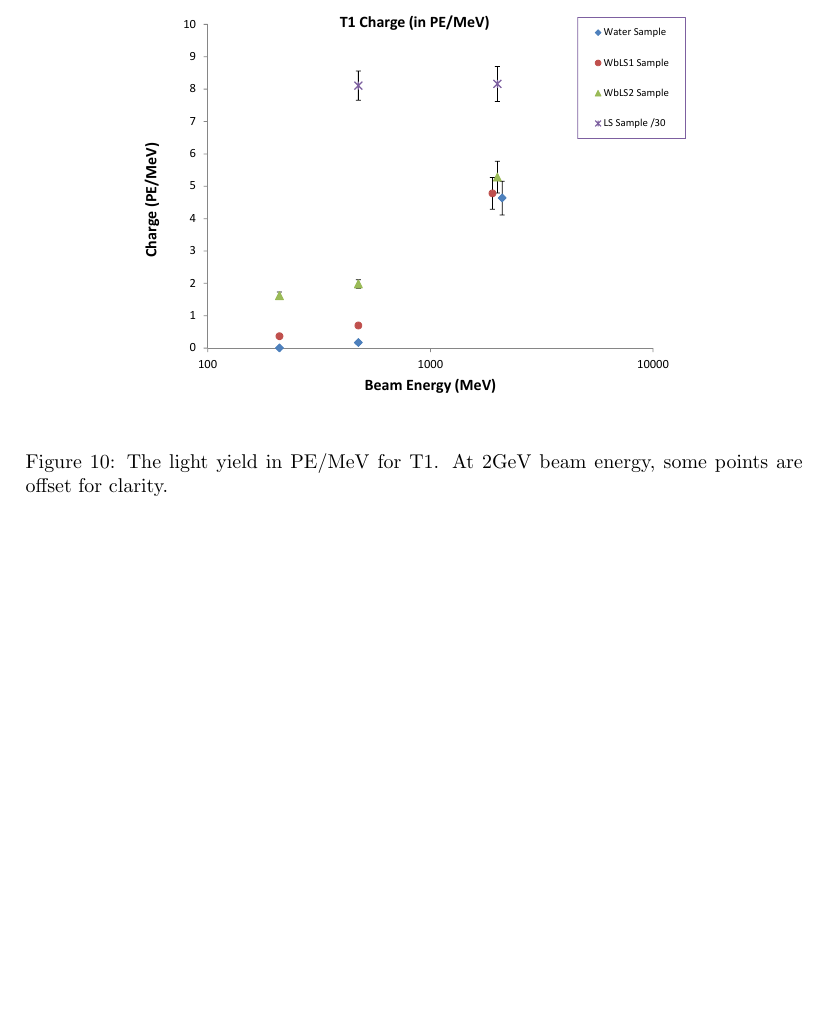
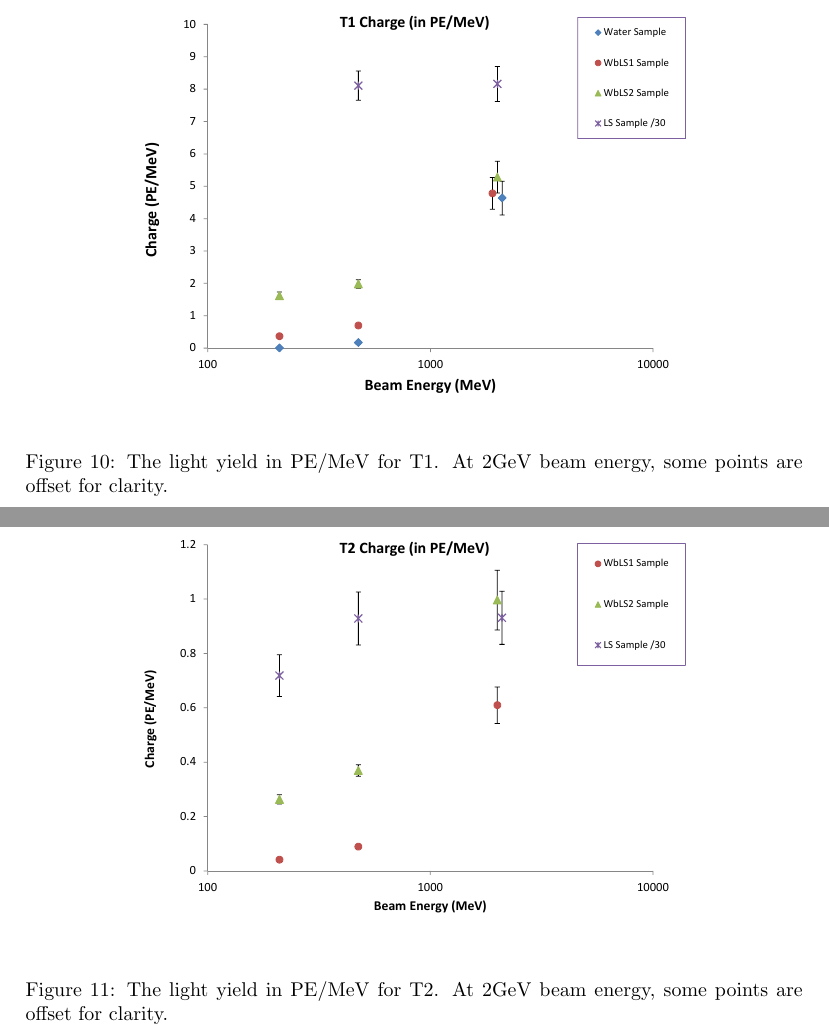
Before and after one commit to assosiation/WbLStubsPaper, a LaTeX paper (NIMA_beamtest1_tubs.tex): part of page 12 of 12 before the commit and two parts of pages 12 and 13 of 13 after it, the two joined at a grey line, cut so that both start at the same text, the shorter picture padded with empty space. Compiled offline with pdfLaTeX.

Commit message:
finished PE/MeV except tables

```diff
--- a/NIMA_beamtest1_tubs.tex
+++ b/NIMA_beamtest1_tubs.tex
@@ -390,4 +390,7 @@ In order to estimate the PE/MeV light yield of each sample, the energy depositio
 	\label{fig:tub1signalInPEperMeV}
 \end{figure}
 
-The resulting energy depositions are listed in Table~\ref{tab:EnergyDepositionInSamples}. The difference between the two methods is taken as the uncertainty for the values obtained (summed as square root of the sum of the squares with the RMS of the mean). The converted into the PE/MeV light yield is shown in Figure~\ref{fig:tub1signalInPEperMeV} for the T1 and in Figure~\ref{fig:tub1signalInPEperMeV} for the T2.
+\begin{figure}[ht]
+	\centering
+		\includegraphics[width=100mm]{tub2signalInPEperMEV.pdf}
+	\caption{The light yield in PE/MeV for T2. At 2GeV beam energy, some points are offset for clarity.}
```
Also changed, not shown: NIMA_beamtest1_tubs.pdf, tub2signalInPEperMEV.pdf (added), NIMA_beamtest1_tubs.tex (4 more changed lines), 1 other file.
